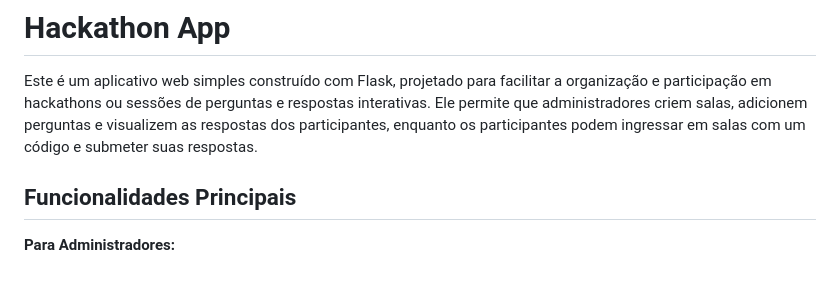
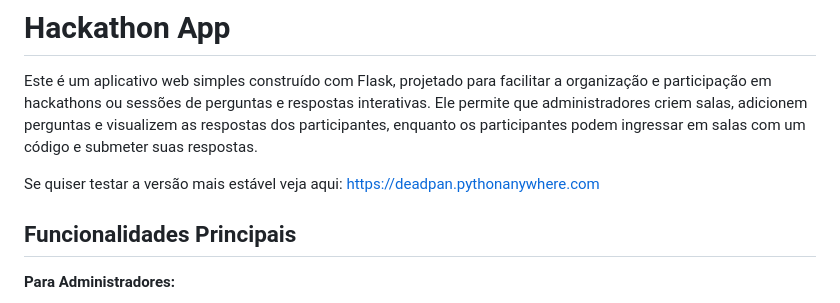
Before and after one commit to Fabio-Drago/Hackthon_app, a Markdown page: README.md, the part around the change. Drawn GitHub-style; blank space fills up the shorter version.

```diff
--- a/README.md
+++ b/README.md
@@ -1,6 +1,9 @@
 # Hackathon App
 
 Este é um aplicativo web simples construído com Flask, projetado para facilitar a organização e participação em hackathons ou sessões de perguntas e respostas interativas. Ele permite que administradores criem salas, adicionem perguntas e visualizem as respostas dos participantes, enquanto os participantes podem ingressar em salas com um código e submeter suas respostas.
+
+Se quiser testar a versão mais estável veja aqui:
+https://deadpan.pythonanywhere.com
 
 ## Funcionalidades Principais
 
```
